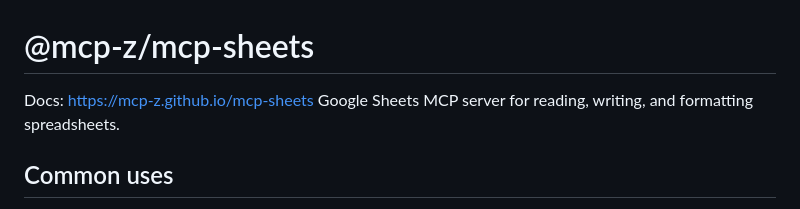
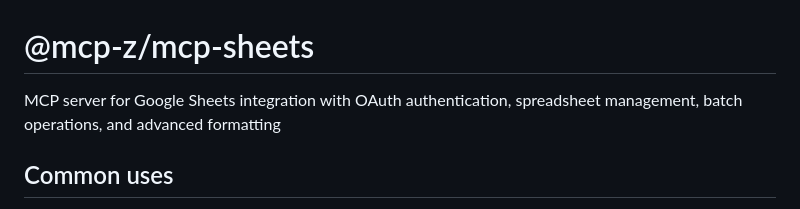
Before and after one commit to mcp-z/mcp-sheets, a Markdown page: README.md, the part around one of its changes. Rendered like a GitHub page.

Commit message:
Fix README description and docs link placement

```diff
--- a/README.md
+++ b/README.md
@@ -1,6 +1,6 @@
 # @mcp-z/mcp-sheets
 
-Docs: https://mcp-z.github.io/mcp-sheets Google Sheets MCP server for reading, writing, and formatting spreadsheets.
+MCP server for Google Sheets integration with OAuth authentication, spreadsheet management, batch operations, and advanced formatting
 
 ## Common uses
 
```
Also changed, not shown: other parts of README.md (+4 -0 lines), src/mcp/README.md (+1 -1 lines), 1 other file.
